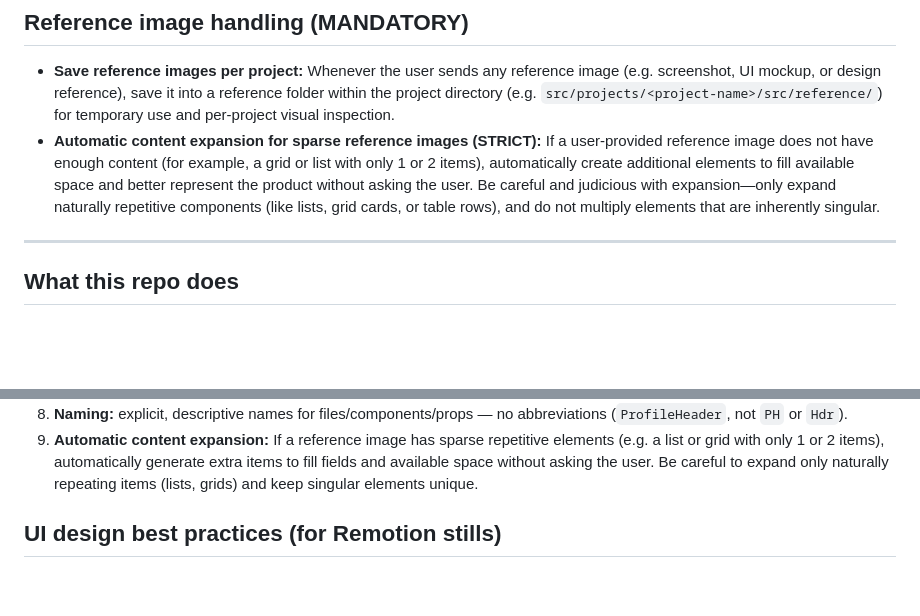
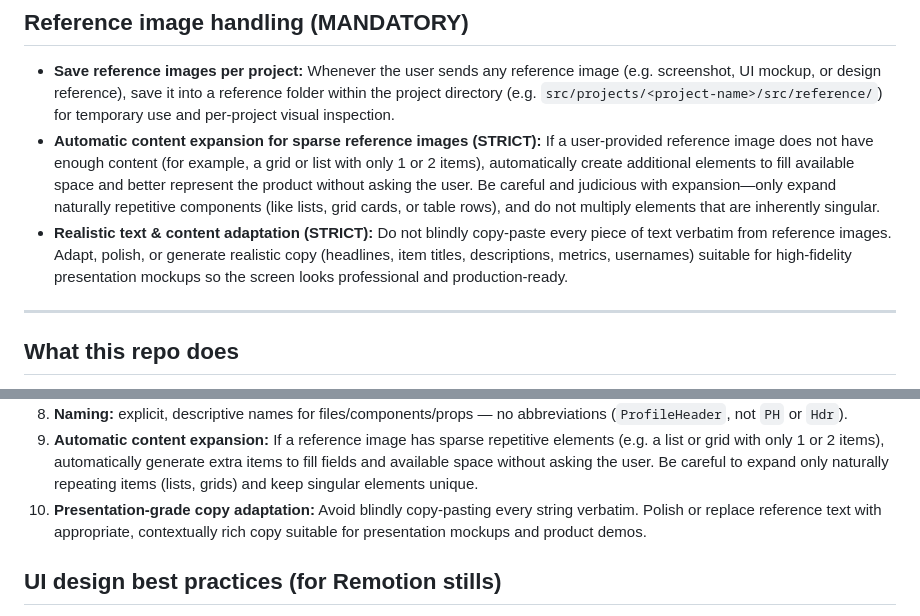
Before and after one commit to asifakhtar98/figma-remotion-studio-agent, a Markdown page: AGENTS.md, 2 parts joined by grey strips. Rendered like a GitHub page; blank space fills up the shorter version.

Commit message:
refactor(agent): add instruction for realistic text adaptation in mockups

```diff
--- a/AGENTS.md
+++ b/AGENTS.md
@@ -147,6 +147,7 @@ https://images.unsplash.com/photo-<ID>?w=<WIDTH>&h=<HEIGHT>&fit=crop&q=80
 
 - **Save reference images per project:** Whenever the user sends any reference image (e.g. screenshot, UI mockup, or design reference), save it into a reference folder within the project directory (e.g. `src/projects/<project-name>/src/reference/`) for temporary use and per-project visual inspection.
 - **Automatic content expansion for sparse reference images (STRICT):** If a user-provided reference image does not have enough content (for example, a grid or list with only 1 or 2 items), automatically create additional elements to fill available space and better represent the product without asking the user. Be careful and judicious with expansion—only expand naturally repetitive components (like lists, grid cards, or table rows), and do not multiply elements that are inherently singular.
+- **Realistic text & content adaptation (STRICT):** Do not blindly copy-paste every piece of text verbatim from reference images. Adapt, polish, or generate realistic copy (headlines, item titles, descriptions, metrics, usernames) suitable for high-fidelity presentation mockups so the screen looks professional and production-ready.
 
 ---
 
@@ -207,6 +208,7 @@ src/
 8. **Naming:** explicit, descriptive names for files/components/props — no
    abbreviations (`ProfileHeader`, not `PH` or `Hdr`).
 9. **Automatic content expansion:** If a reference image has sparse repetitive elements (e.g. a list or grid with only 1 or 2 items), automatically generate extra items to fill fields and available space without asking the user. Be careful to expand only naturally repeating items (lists, grids) and keep singular elements unique.
+10. **Presentation-grade copy adaptation:** Avoid blindly copy-pasting every string verbatim. Polish or replace reference text with appropriate, contextually rich copy suitable for presentation mockups and product demos.
 
 ## UI design best practices (for Remotion stills)
 
```
